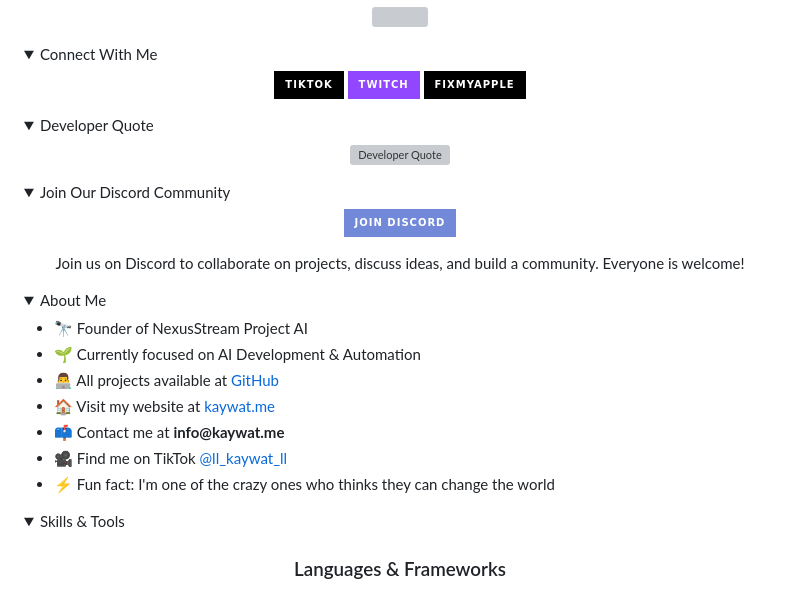
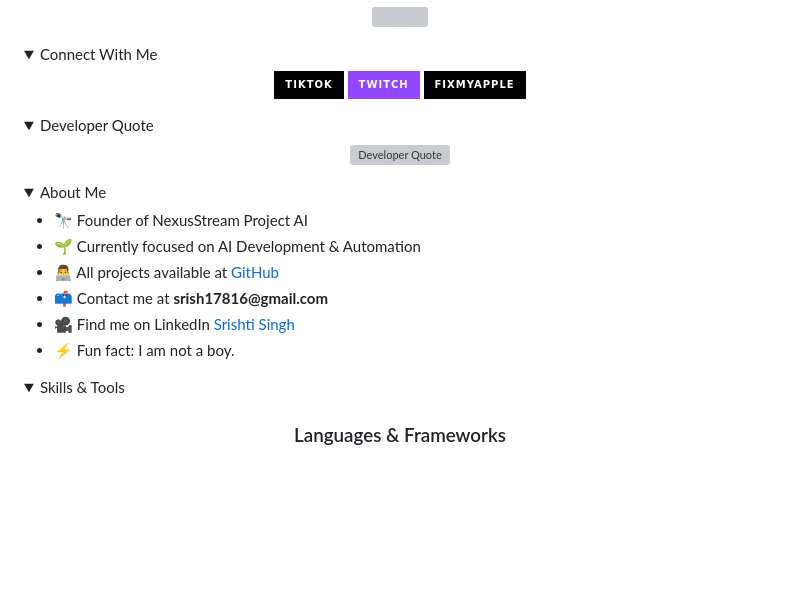
Before and after one commit to srishtinsaan/javascript-notes, a Markdown page: README.md, the part around the change printed below. Rendered like a GitHub page; badges without logos; blank space fills up the shorter version; grey boxes are pictures that could not be loaded.

```diff
--- a/README.md
+++ b/README.md
@@ -33,27 +33,14 @@
 </details>
 
 <details open>
-<summary>Join Our Discord Community</summary>
-<p align="center">
-    <a href="https://discord.gg/x5ywDpUUuR">
-        <img src="https://img.shields.io/badge/Join%20Discord-7289DA?style=for-the-badge&logo=discord&logoColor=white" alt="Join Discord" />
-    </a>
-</p>
-<p align="center">
-    Join us on Discord to collaborate on projects, discuss ideas, and build a community. Everyone is welcome!
-</p>
-</details>
-
-<details open>
 <summary>About Me</summary>
 <ul>
 <li>🔭 Founder of NexusStream Project AI</li>
 <li>🌱 Currently focused on AI Development & Automation</li>
-<li>👨‍💻 All projects available at <a href="https://github.com/itsKayWat">GitHub</a></li>
-<li>🏠 Visit my website at <a href="https://www.kaywat.me">kaywat.me</a></li>
-<li>📫 Contact me at <strong>info@kaywat.me</strong></li>
-<li>🎥 Find me on TikTok <a href="https://www.tiktok.com/@ll_kaywat_ll">@ll_kaywat_ll</a></li>
-<li>⚡ Fun fact: I'm one of the crazy ones who thinks they can change the world</li>
+<li>👨‍💻 All projects available at <a href="https://github.com/srishtinsaan">GitHub</a></li>
+<li>📫 Contact me at <strong>srish17816@gmail.com</strong></li>
+<li>🎥 Find me on LinkedIn <a href="https://www.linkedin.com/in/srishti-singh-001842278/">Srishti Singh</a></li>
+<li>⚡ Fun fact: I am not a boy.</li>
 </ul>
 </details>
 
```
Also changed, not shown: other parts of README.md (+2 -4 lines).
